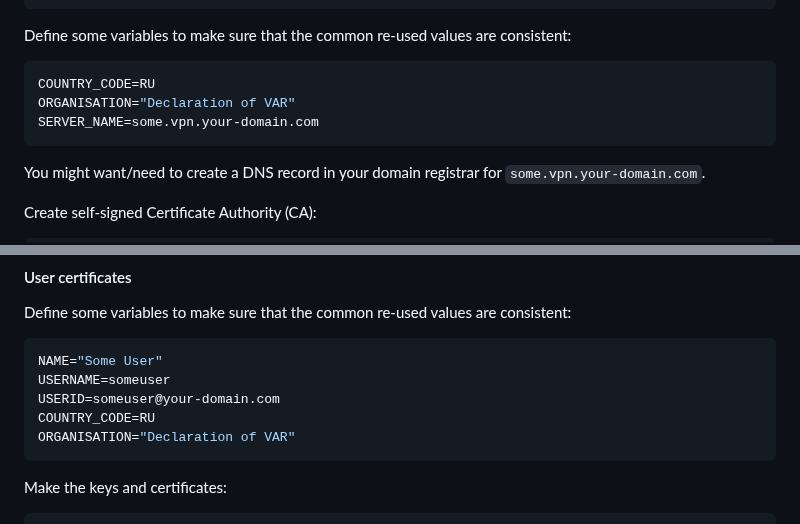
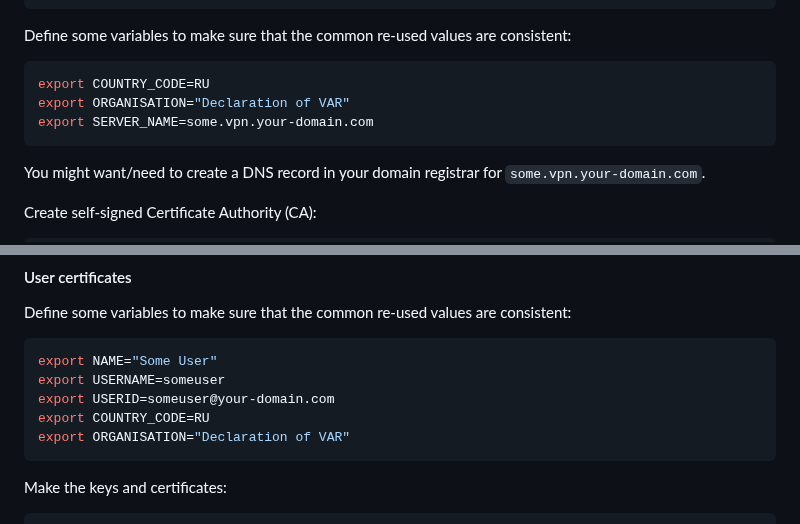
Before and after one commit to retifrav/scraps, a Markdown page: _linux/IKEv2-VPN-StrongSwan/certificate.md, 2 parts joined by grey strips. GitHub-like rendering.

````diff
--- a/_linux/IKEv2-VPN-StrongSwan/certificate.md
+++ b/_linux/IKEv2-VPN-StrongSwan/certificate.md
@@ -43,9 +43,9 @@ $ cd ~/pki
 Define some variables to make sure that the common re-used values are consistent:
 
 ``` sh
-COUNTRY_CODE=RU
-ORGANISATION="Declaration of VAR"
-SERVER_NAME=some.vpn.your-domain.com
+export COUNTRY_CODE=RU
+export ORGANISATION="Declaration of VAR"
+export SERVER_NAME=some.vpn.your-domain.com
 ```
 
 You might want/need to create a DNS record in your domain registrar for `some.vpn.your-domain.com`.
@@ -80,11 +80,11 @@ Note that here certificate is set to expire in 730 days, which means that you'll
 Define some variables to make sure that the common re-used values are consistent:
 
 ``` sh
-NAME="Some User"
-USERNAME=someuser
-USERID=someuser@your-domain.com
-COUNTRY_CODE=RU
-ORGANISATION="Declaration of VAR"
+export NAME="Some User"
+export USERNAME=someuser
+export USERID=someuser@your-domain.com
+export COUNTRY_CODE=RU
+export ORGANISATION="Declaration of VAR"
 ```
 
 Make the keys and certificates:
````
Also changed, not shown: _linux/IKEv2-VPN-StrongSwan/index.md (+5 -5 lines).
